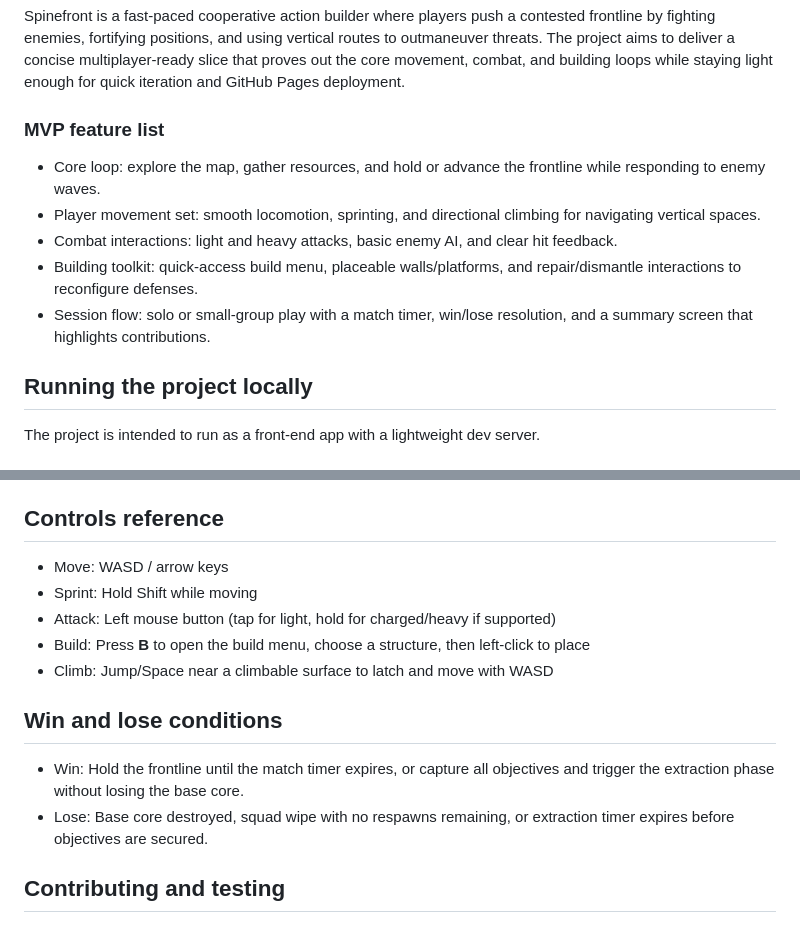
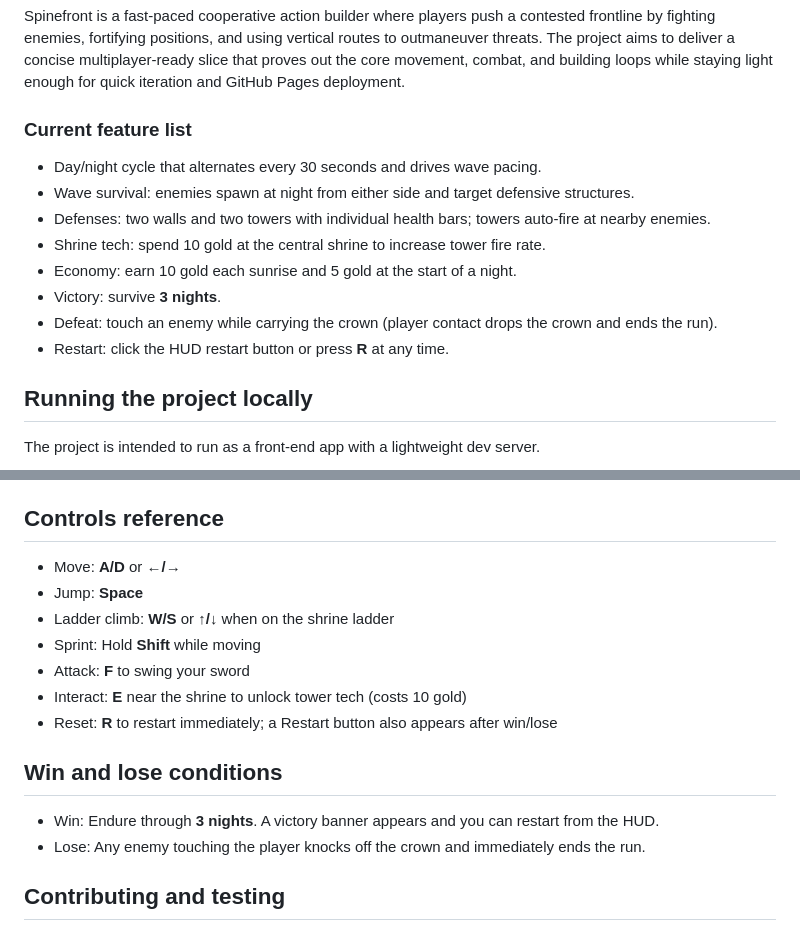
Before and after one commit to Mirator/spinefront, a Markdown page: README.md, 2 parts joined by grey strips. GitHub-like rendering.

Commit message:
Document gameplay features and controls

```diff
--- a/README.md
+++ b/README.md
@@ -3,12 +3,15 @@
 ## Project purpose
 Spinefront is a fast-paced cooperative action builder where players push a contested frontline by fighting enemies, fortifying positions, and using vertical routes to outmaneuver threats. The project aims to deliver a concise multiplayer-ready slice that proves out the core movement, combat, and building loops while staying light enough for quick iteration and GitHub Pages deployment.
 
-### MVP feature list
-- Core loop: explore the map, gather resources, and hold or advance the frontline while responding to enemy waves.
-- Player movement set: smooth locomotion, sprinting, and directional climbing for navigating vertical spaces.
-- Combat interactions: light and heavy attacks, basic enemy AI, and clear hit feedback.
-- Building toolkit: quick-access build menu, placeable walls/platforms, and repair/dismantle interactions to reconfigure defenses.
-- Session flow: solo or small-group play with a match timer, win/lose resolution, and a summary screen that highlights contributions.
+### Current feature list
+- Day/night cycle that alternates every 30 seconds and drives wave pacing.
+- Wave survival: enemies spawn at night from either side and target defensive structures.
+- Defenses: two walls and two towers with individual health bars; towers auto-fire at nearby enemies.
+- Shrine tech: spend 10 gold at the central shrine to increase tower fire rate.
+- Economy: earn 10 gold each sunrise and 5 gold at the start of a night.
+- Victory: survive **3 nights**.
+- Defeat: touch an enemy while carrying the crown (player contact drops the crown and ends the run).
+- Restart: click the HUD restart button or press **R** at any time.
 
 ## Running the project locally
 The project is intended to run as a front-end app with a lightweight dev server.
@@ -49,15 +52,17 @@ The project is intended to run as a front-end app with a lightweight dev server.
 - Set the repository’s Pages base path if deploying to a project site so asset URLs resolve correctly (e.g., `vite.config` `base` option when using Vite).
 
 ## Controls reference
-- Move: WASD / arrow keys
-- Sprint: Hold Shift while moving
-- Attack: Left mouse button (tap for light, hold for charged/heavy if supported)
-- Build: Press **B** to open the build menu, choose a structure, then left-click to place
-- Climb: Jump/Space near a climbable surface to latch and move with WASD
+- Move: **A/D** or **←/→**
+- Jump: **Space**
+- Ladder climb: **W/S** or **↑/↓** when on the shrine ladder
+- Sprint: Hold **Shift** while moving
+- Attack: **F** to swing your sword
+- Interact: **E** near the shrine to unlock tower tech (costs 10 gold)
+- Reset: **R** to restart immediately; a Restart button also appears after win/lose
 
 ## Win and lose conditions
-- Win: Hold the frontline until the match timer expires, or capture all objectives and trigger the extraction phase without losing the base core.
-- Lose: Base core destroyed, squad wipe with no respawns remaining, or extraction timer expires before objectives are secured.
+- Win: Endure through **3 nights**. A victory banner appears and you can restart from the HUD.
+- Lose: Any enemy touching the player knocks off the crown and immediately ends the run.
 
 ## Contributing and testing
 - Use short-lived feature branches and open pull requests that describe the change and any player-facing impact.
```
